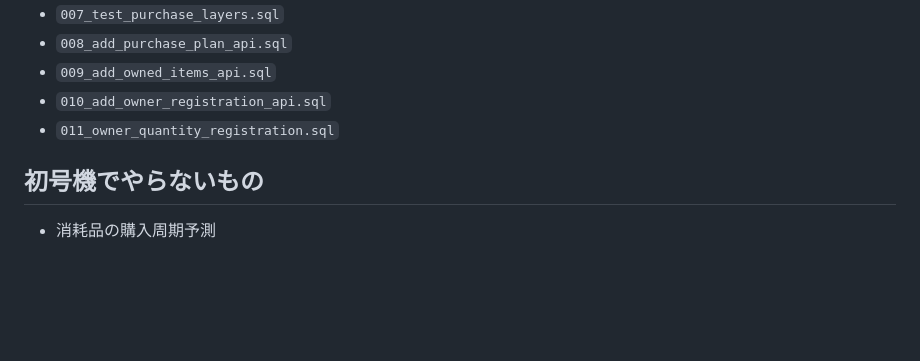
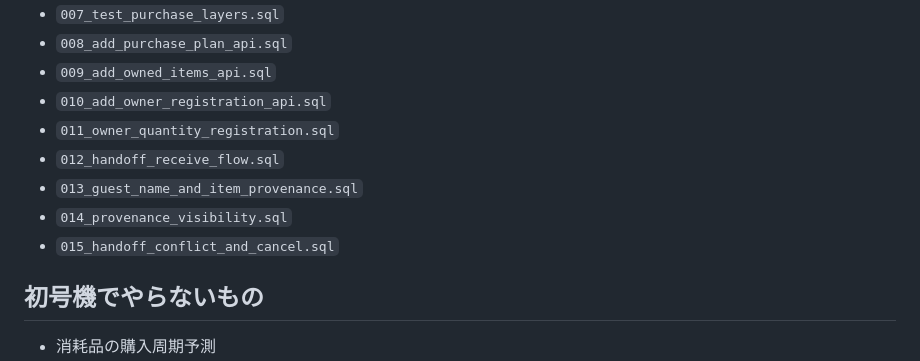
Before and after one commit to kouchikuciel-png/kore-motteru, a Markdown page: README.md, the part around one of its changes. Drawn GitHub-style; blank space fills up the shorter version.

```diff
--- a/README.md
+++ b/README.md
@@ -165,6 +178,10 @@ A〜Eを回帰テストで維持できれば「本の家主登録ライン 安
 - `009_add_owned_items_api.sql`
 - `010_add_owner_registration_api.sql`
 - `011_owner_quantity_registration.sql`
+- `012_handoff_receive_flow.sql`
+- `013_guest_name_and_item_provenance.sql`
+- `014_provenance_visibility.sql`
+- `015_handoff_conflict_and_cancel.sql`
 
 ## 初号機でやらないもの
 
```
Also changed, not shown: other parts of README.md (+18 -5 lines).
